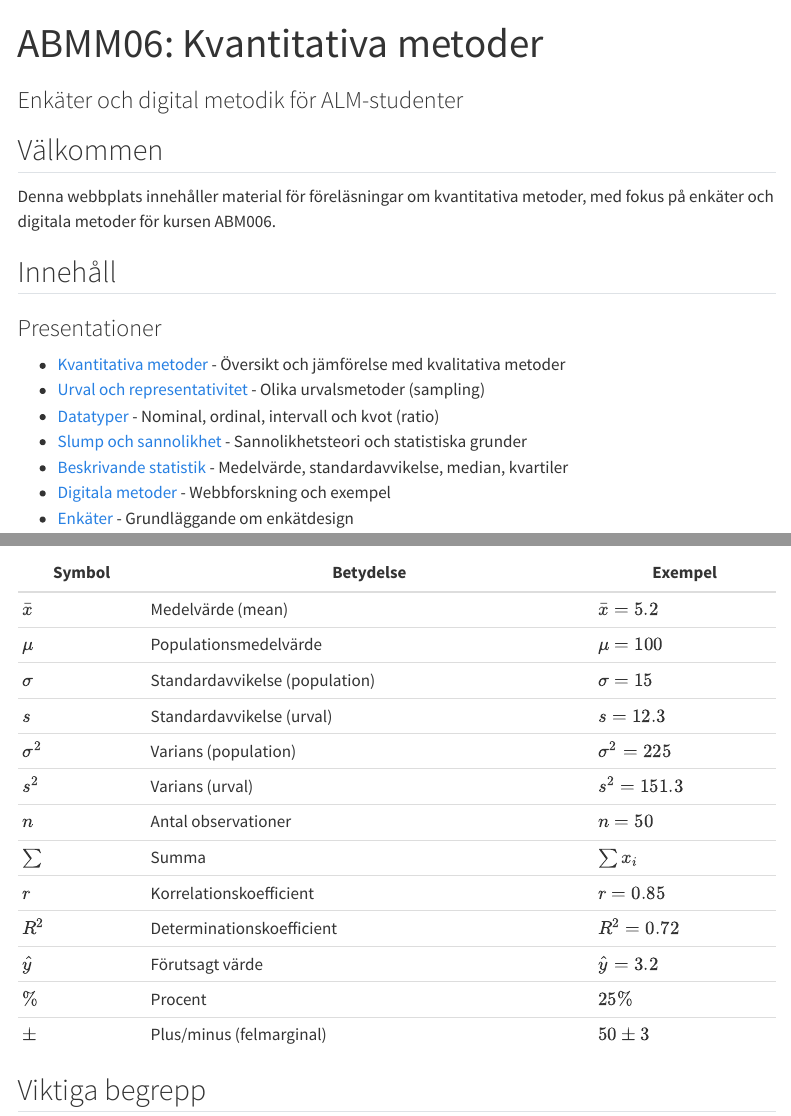
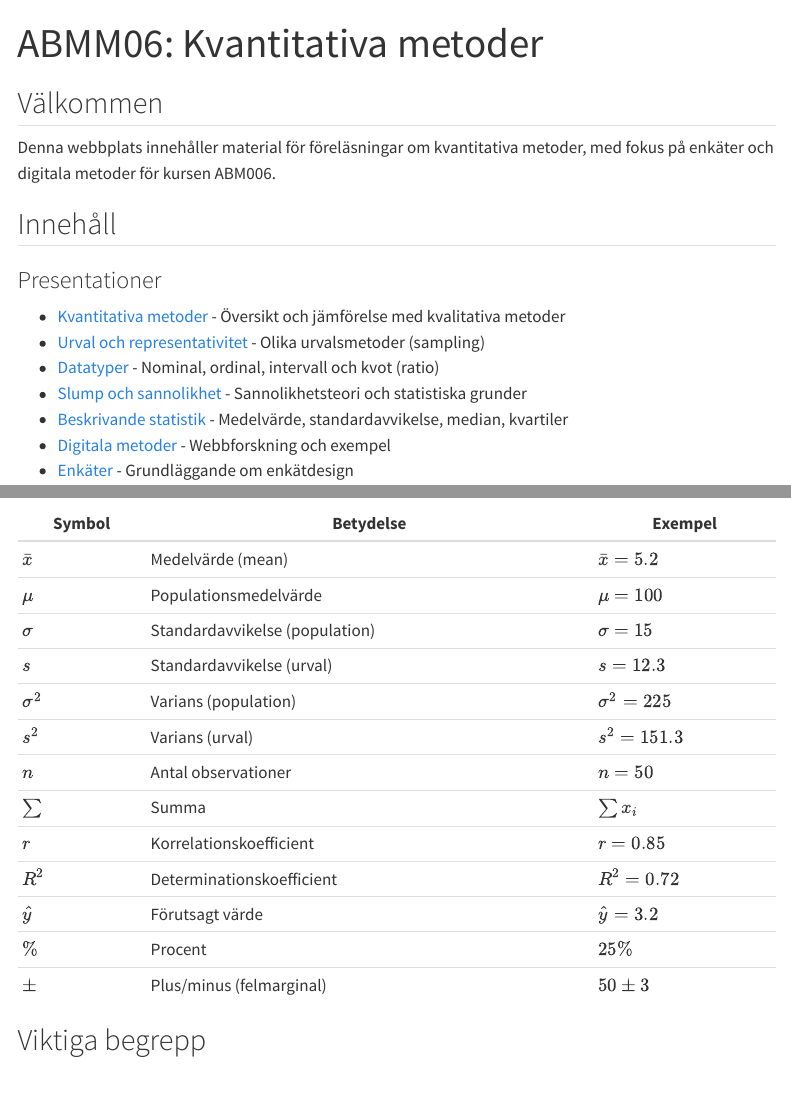
Before and after one commit to mathjoha/abmm06, a Quarto document (index.qmd): the page in a window 1100 px wide, from its top, and a second part further down, joined at a grey line. Rendered offline with R 4.5, knitr and Pandoc in place of Quarto, with nearby package versions; menus at the side of the page are left out.

Commit message:
Remove ALM

```diff
--- a/index.qmd
+++ b/index.qmd
@@ -1,6 +1,5 @@
 ---
 title: "ABMM06: Kvantitativa metoder"
-subtitle: "Enkäter och digital metodik för ALM-studenter"
 ---
 
 ## Välkommen
```
